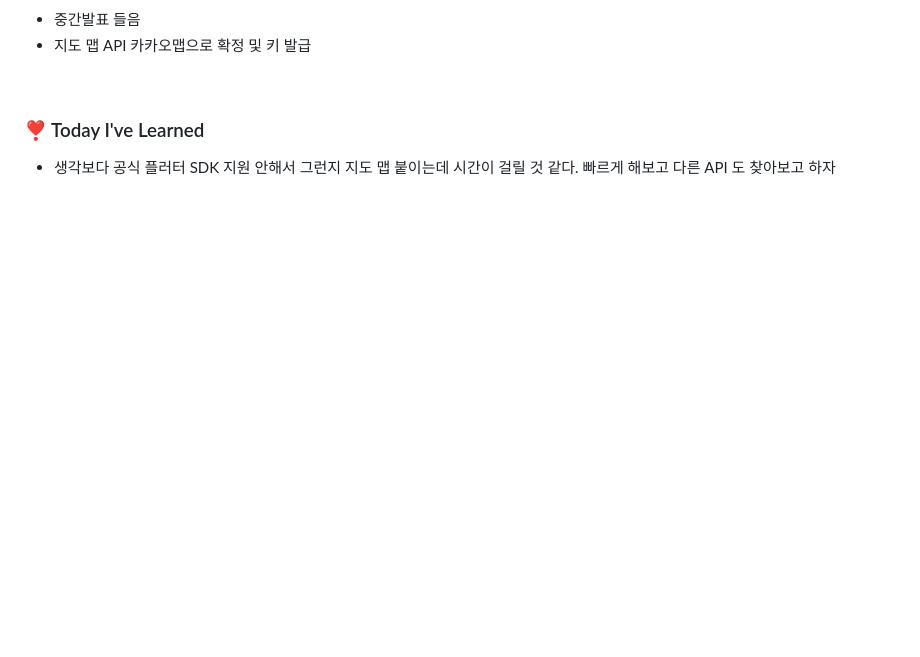
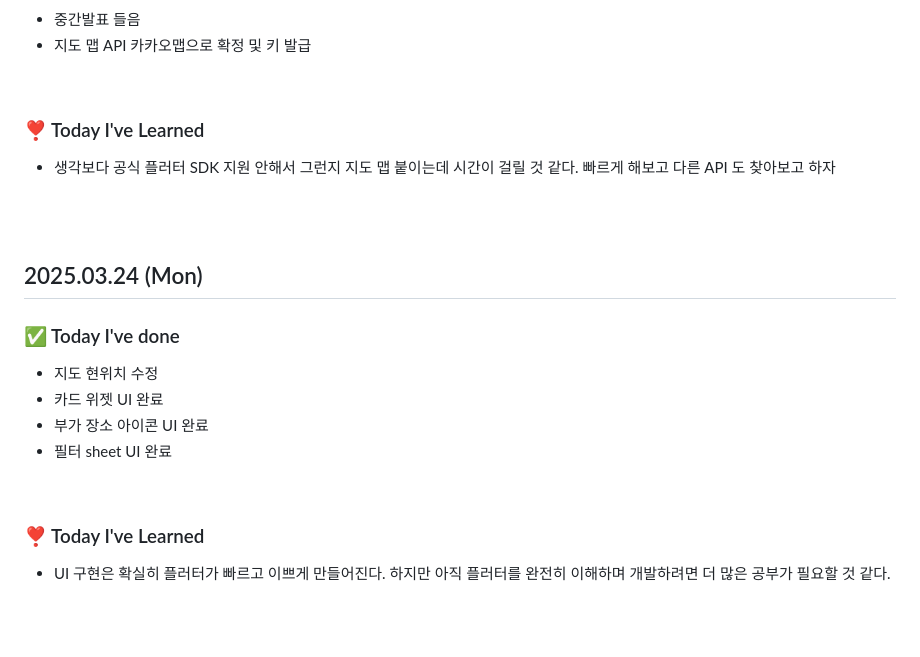
Before and after one commit to king0104/marimo, a Markdown page: TIL/이가영/이가영.md, the part around the change. Drawn GitHub-style; blank space fills up the shorter version.

```diff
--- a/TIL/이가영/이가영.md
+++ b/TIL/이가영/이가영.md
@@ -228,3 +228,19 @@
 
 <br>
 <br>
+
+## 2025.03.24 (Mon)
+
+### ✅ Today I've done
+
+- 지도 현위치 수정
+- 카드 위젯  UI 완료
+- 부가 장소 아이콘 UI 완료
+- 필터 sheet UI 완료
+
+<br>
+
+### ❣️ Today I've Learned
+- UI 구현은 확실히 플러터가 빠르고 이쁘게 만들어진다. 하지만 아직 플러터를 완전히 이해하며 개발하려면 더 많은 공부가 필요할 것 같다.
+<br>
+<br>
```
